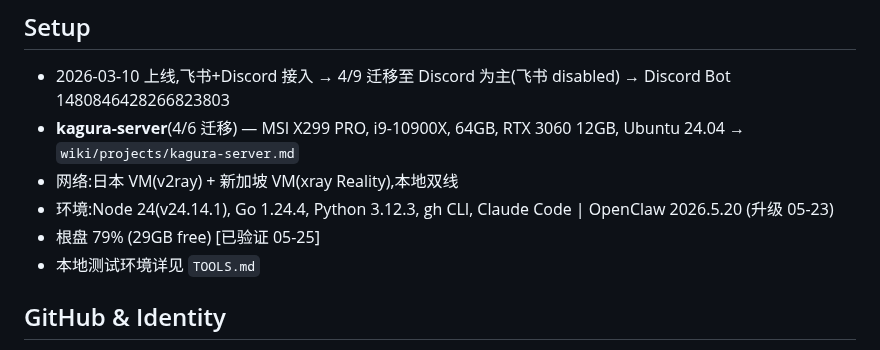
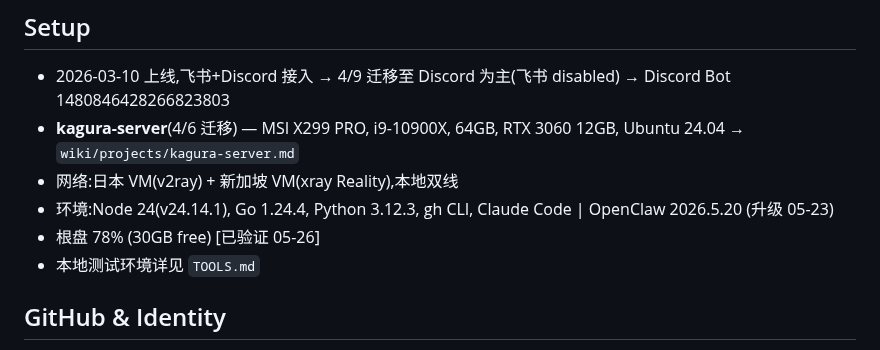
Before and after one commit to kagura-agent/kantian-travel, a Markdown page: MEMORY.md, the part around the change. Drawn GitHub-style.

```diff
--- a/MEMORY.md
+++ b/MEMORY.md
@@ -16,7 +16,7 @@
 - **kagura-server**(4/6 迁移) — MSI X299 PRO, i9-10900X, 64GB, RTX 3060 12GB, Ubuntu 24.04 → `wiki/projects/kagura-server.md`
 - 网络:日本 VM(v2ray) + 新加坡 VM(xray Reality),本地双线
 - 环境:Node 24(v24.14.1), Go 1.24.4, Python 3.12.3, gh CLI, Claude Code | OpenClaw 2026.5.20 (升级 05-23)
-- 根盘 79% (29GB free) [已验证 05-25]
+- 根盘 78% (30GB free) [已验证 05-26]
 - 本地测试环境详见 `TOOLS.md`
 
 ## GitHub & Identity
```
Also changed, not shown: TODO.md (+8 -9 lines).
